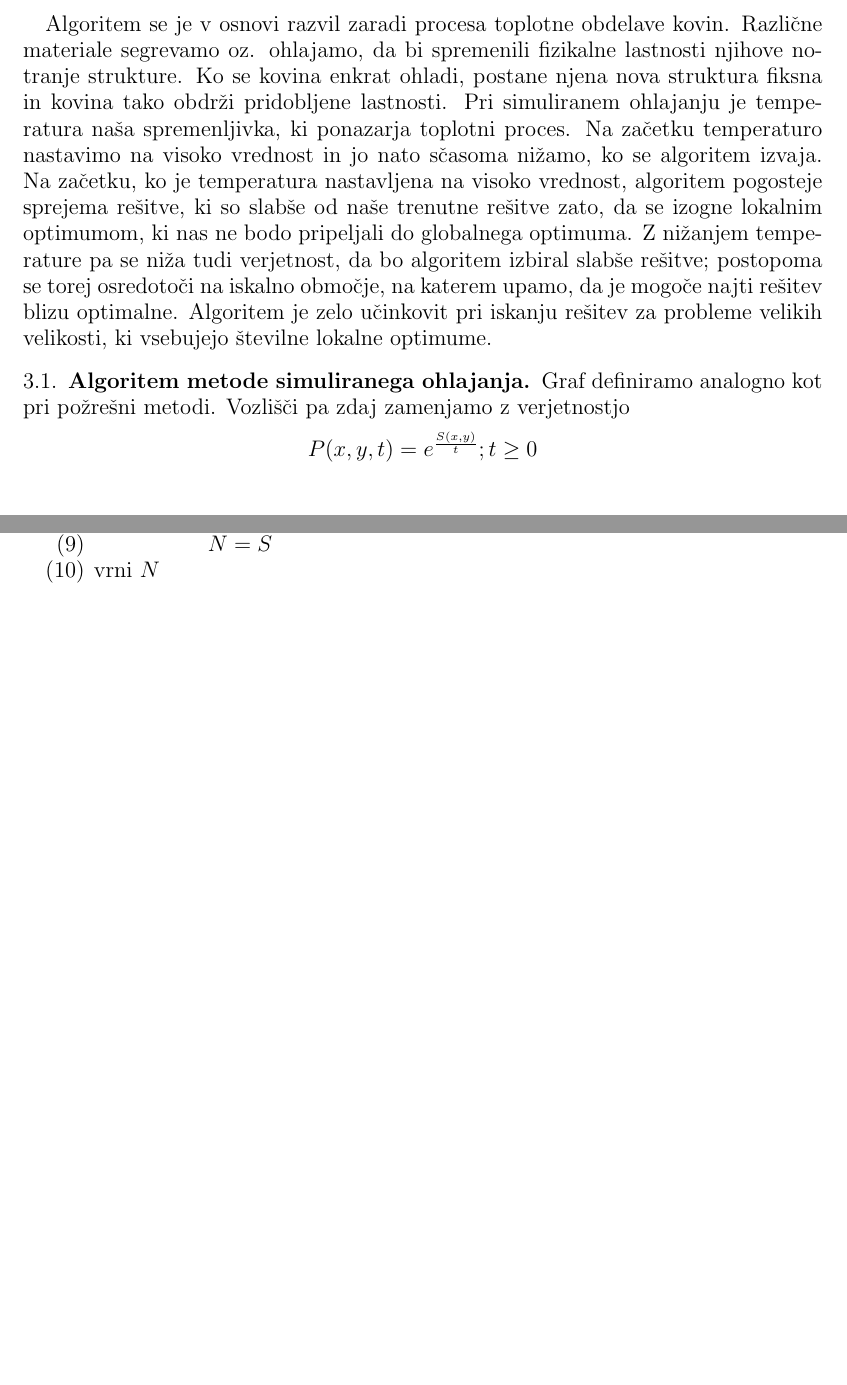
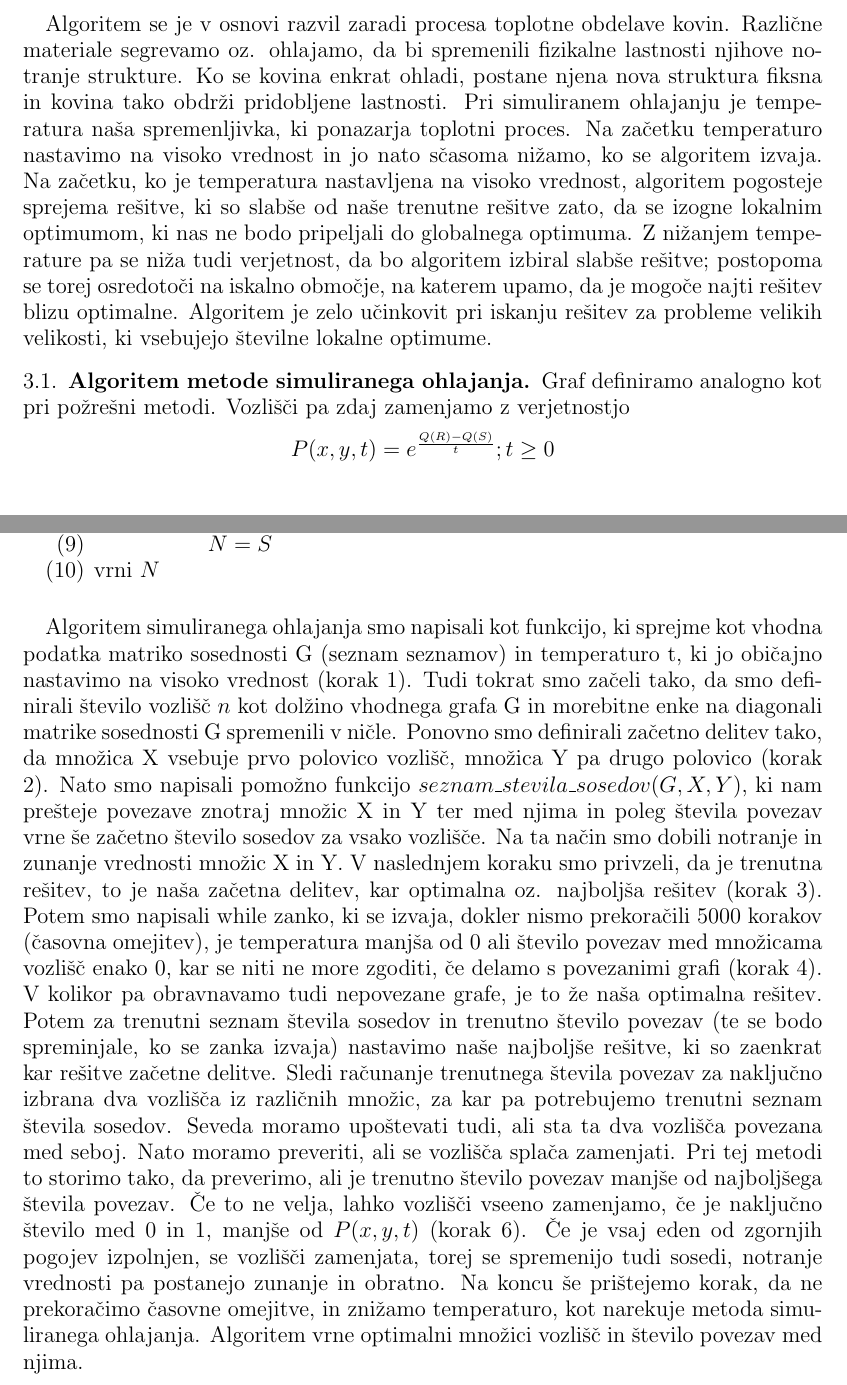
Before and after one commit to anamavsenik/Min-Graph-Equipartition, a LaTeX paper (dolgo_porocilo.tex): two parts of pages 4 and 5 of 6, joined at a grey line, cut so that both start at the same text, the shorter picture padded with empty space. Compiled offline with pdfLaTeX.

Commit message:
dodana razlaga 2. algoritma

```diff
--- a/dolgo_porocilo.tex
+++ b/dolgo_porocilo.tex
@@ -110,7 +111,7 @@ Algoritma smo se lotili tako, da smo najprej definirali število vozlišč $n$ k
 Algoritem se je v osnovi razvil zaradi procesa toplotne obdelave kovin. Različne materiale segrevamo oz. ohlajamo, da bi spremenili fizikalne lastnosti njihove notranje strukture. Ko se kovina enkrat ohladi, postane njena nova struktura fiksna in kovina tako obdrži pridobljene lastnosti. Pri simuliranem ohlajanju je temperatura naša spremenljivka, ki ponazarja toplotni proces. Na začetku temperaturo nastavimo na visoko vrednost in jo nato sčasoma nižamo, ko se algoritem izvaja. Na začetku, ko je temperatura nastavljena na visoko vrednost, algoritem pogosteje sprejema rešitve, ki so slabše od naše trenutne rešitve zato, da se izogne lokalnim optimumom, ki nas ne bodo pripeljali do globalnega optimuma. Z nižanjem temperature pa se niža tudi verjetnost, da bo algoritem izbiral slabše rešitve; postopoma se torej osredotoči na iskalno območje, na katerem upamo, da je mogoče najti rešitev blizu optimalne. Algoritem je zelo učinkovit pri iskanju rešitev za probleme velikih velikosti, ki vsebujejo številne lokalne optimume.
 
 \subsection{Algoritem metode simuliranega ohlajanja}
-Graf definiramo analogno kot pri požrešni metodi. Vozlišči pa zdaj zamenjamo z verjetnostjo $$P(x,y,t) = e^{\frac{S(x,y)}{t}}; t\ge 0$$ \\
+Graf definiramo analogno kot pri požrešni metodi. Vozlišči pa zdaj zamenjamo z verjetnostjo $$P(x,y,t) = e^{\frac{Q(R)-Q(S)}{t}}; t\ge 0$$ \\
 
 S $Q(S)$ je označena funkcija, ki množici S priredi neko kvaliteto, torej če je $Q(S) >Q(R)$, pomeni, da je množica S(???) bolj ugodna za nadaljnjo obravnavo.
 Za funkcijo $Q$ smo si v našem primeru izbrali število povezav med množicama. Torej če je $Q(R)$ funkcija, kjer smo v množici $R$ zamenjali vozlišča, in $Q(S)$ množica $S$, kjer ju nismo zamenjali, in velja, da je $Q(R)<Q(S)$, potem z določeno verjetnostjo zamenjamo $R$ z $S$. V množici R je v tem primeru med podmnožicama namreč manj povezav kot v S. \\
@@ -124,9 +125,10 @@ Za funkcijo $Q$ smo si v našem primeru izbrali število povezav med množicama.
 \item \hspace{1cm} zmanjšamo t
 \item \hspace{1cm} če je $Q(S)>Q(N)$:
 \item \hspace{2cm} $N=S$
-\item vrni $N$
+\item vrni $N$		\\
 \end{enumerate}
 
+Algoritem simuliranega ohlajanja smo napisali kot funkcijo, ki sprejme kot vhodna podatka matriko sosednosti G (seznam seznamov) in temperaturo t, ki jo običajno nastavimo na visoko vrednost (korak 1). Tudi tokrat smo začeli tako, da smo definirali število vozlišč $n$ kot dolžino vhodnega grafa G in morebitne enke na diagonali matrike sosednosti G spremenili v ničle. Ponovno smo definirali začetno delitev tako, da množica X vsebuje prvo polovico vozlišč, množica Y pa drugo polovico (korak 2). Nato smo napisali pomožno funkcijo $seznam\_stevila\_sosedov(G,X,Y)$, ki nam prešteje povezave znotraj množic X in Y ter med njima in poleg števila povezav vrne še začetno število sosedov za vsako vozlišče. Na ta način smo dobili notranje in zunanje vrednosti množic X in Y. V naslednjem koraku smo privzeli, da je trenutna rešitev, to je naša začetna delitev, kar optimalna oz. najboljša rešitev (korak 3). Potem  smo napisali while zanko, ki se izvaja, dokler nismo prekoračili 5000 korakov (časovna omejitev), je temperatura manjša od 0 ali število povezav med množicama vozlišč enako 0, kar se niti ne more zgoditi, če delamo s povezanimi grafi (korak 4). V kolikor pa obravnavamo tudi nepovezane grafe, je to že naša optimalna rešitev. Potem za trenutni seznam števila sosedov in trenutno število povezav (te se bodo spreminjale, ko se zanka izvaja) nastavimo naše najboljše rešitve, ki so zaenkrat kar rešitve začetne delitve. Sledi računanje trenutnega števila povezav za naključno izbrana dva vozlišča iz različnih množic, za kar pa potrebujemo trenutni seznam števila sosedov. Seveda moramo upoštevati tudi, ali sta ta dva vozlišča povezana med seboj. Nato moramo preveriti, ali se vozlišča splača zamenjati. Pri tej metodi to storimo tako, da preverimo, ali je trenutno število povezav manjše od najboljšega števila povezav. Če to ne velja, lahko vozlišči vseeno zamenjamo, če je naključno število med 0 in 1, manjše od $P(x,y,t)$ (korak 6). Če je vsaj eden od zgornjih pogojev izpolnjen, se vozlišči zamenjata, torej se spremenijo tudi sosedi, notranje vrednosti pa postanejo zunanje in obratno. Na koncu še prištejemo korak, da ne prekoračimo časovne omejitve, in znižamo temperaturo, kot narekuje metoda simuliranega ohlajanja. Algoritem vrne optimalni množici vozlišč in število povezav med njima.
 
 \newpage
 
```
Also changed, not shown: dolgo_porocilo.tex (1 more changed lines).
